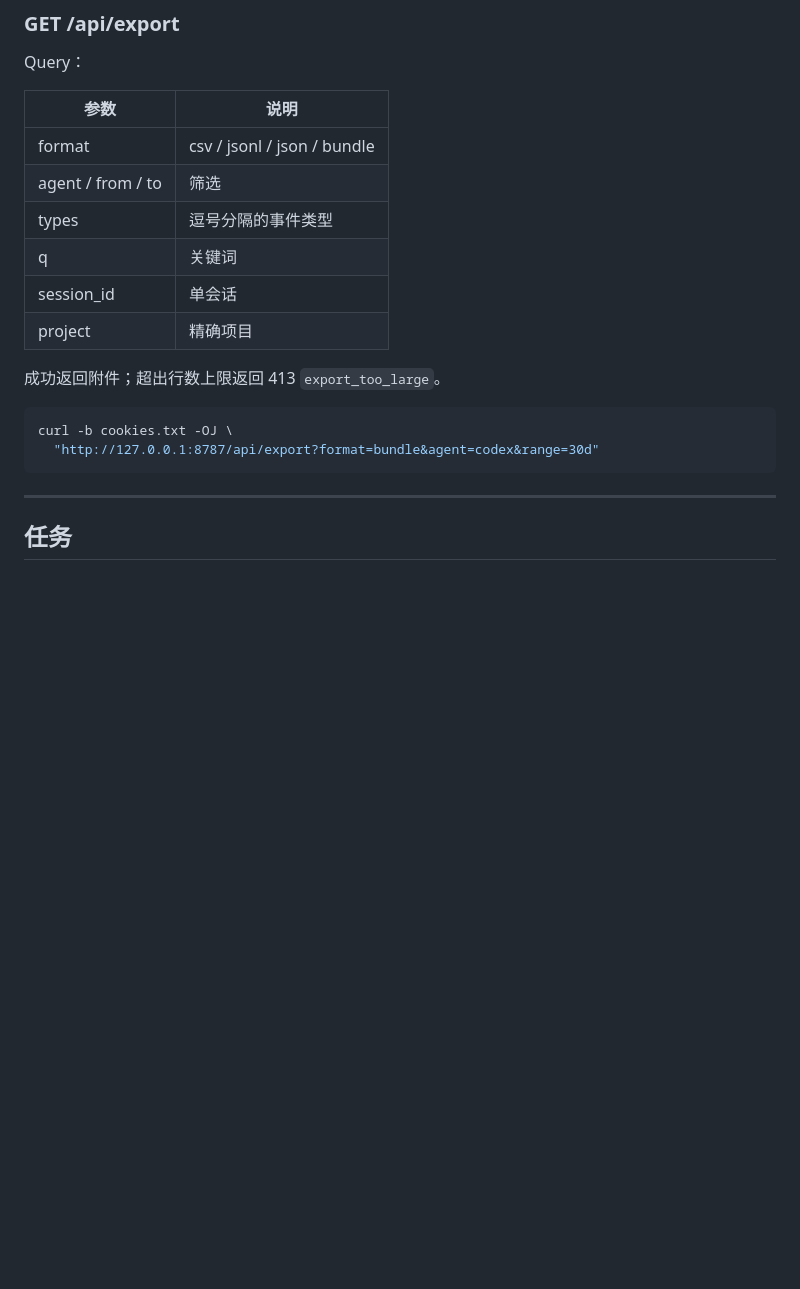
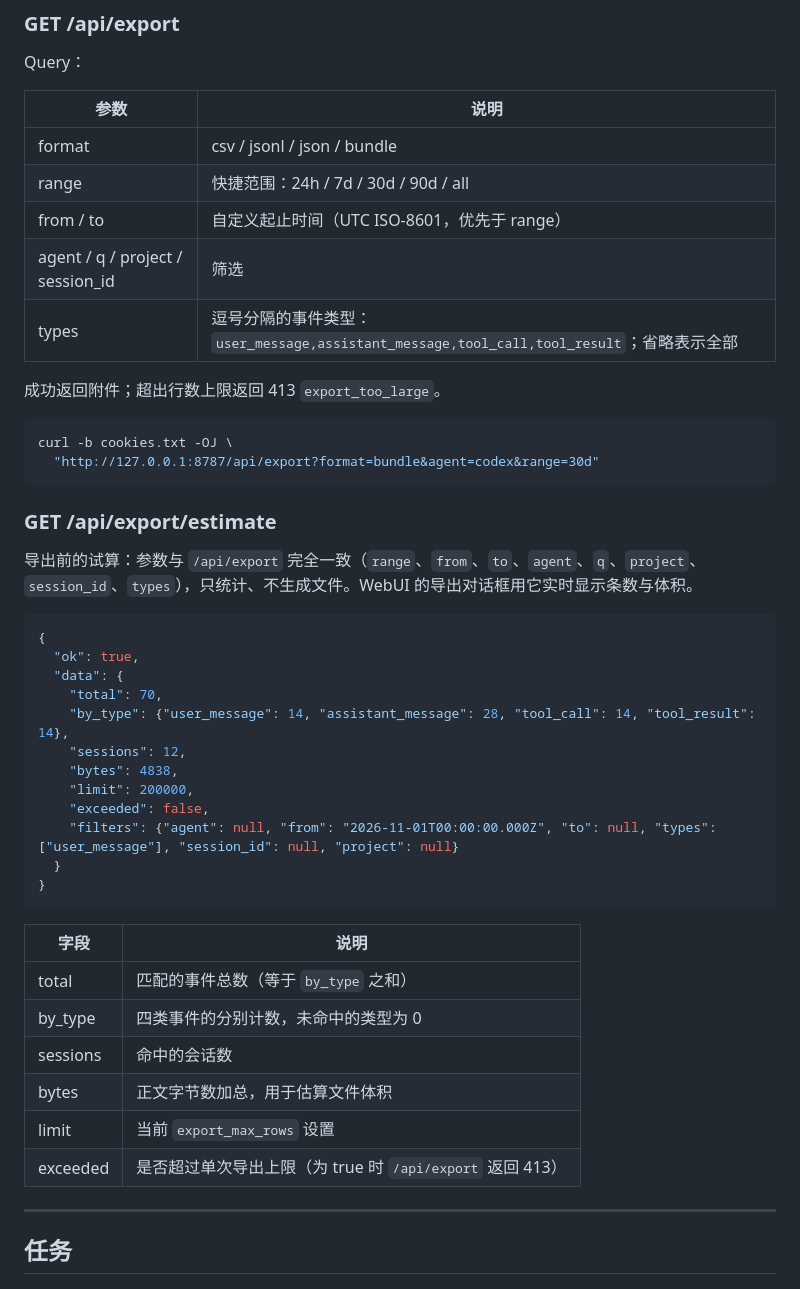
Before and after one commit to Xinquan0601/AI-Chatlog-Collector, a Markdown page: docs/API.md, the part around the change. Rendered like a GitHub page; blank space fills up the shorter version.

````diff
--- a/docs/API.md
+++ b/docs/API.md
@@ -169,11 +169,10 @@ Query：
 | 参数 | 说明 |
 |---|---|
 | format | csv / jsonl / json / bundle |
-| agent / from / to | 筛选 |
-| types | 逗号分隔的事件类型 |
-| q | 关键词 |
-| session_id | 单会话 |
-| project | 精确项目 |
+| range | 快捷范围：24h / 7d / 30d / 90d / all |
+| from / to | 自定义起止时间（UTC ISO-8601，优先于 range） |
+| agent / q / project / session_id | 筛选 |
+| types | 逗号分隔的事件类型：`user_message,assistant_message,tool_call,tool_result`；省略表示全部 |
 
 成功返回附件；超出行数上限返回 413 `export_too_large`。
 
@@ -181,6 +180,34 @@ Query：
 curl -b cookies.txt -OJ \
   "http://127.0.0.1:8787/api/export?format=bundle&agent=codex&range=30d"
 ```
+
+### GET /api/export/estimate
+
+导出前的试算：参数与 `/api/export` 完全一致（`range`、`from`、`to`、`agent`、`q`、`project`、`session_id`、`types`），只统计、不生成文件。WebUI 的导出对话框用它实时显示条数与体积。
+
+```json
+{
+  "ok": true,
+  "data": {
+    "total": 70,
+    "by_type": {"user_message": 14, "assistant_message": 28, "tool_call": 14, "tool_result": 14},
+    "sessions": 12,
+    "bytes": 4838,
+    "limit": 200000,
+    "exceeded": false,
+    "filters": {"agent": null, "from": "2026-11-01T00:00:00.000Z", "to": null, "types": ["user_message"], "session_id": null, "project": null}
+  }
+}
+```
+
+| 字段 | 说明 |
+|---|---|
+| total | 匹配的事件总数（等于 `by_type` 之和） |
+| by_type | 四类事件的分别计数，未命中的类型为 0 |
+| sessions | 命中的会话数 |
+| bytes | 正文字节数加总，用于估算文件体积 |
+| limit | 当前 `export_max_rows` 设置 |
+| exceeded | 是否超过单次导出上限（为 true 时 `/api/export` 返回 413） |
 
 ---
 
````
Also changed, not shown: ARCHITECTURE.md (+9 -7 lines), README.md (+20 -5 lines), docs/screenshots/export-dialog.png (added), 10 other files.
